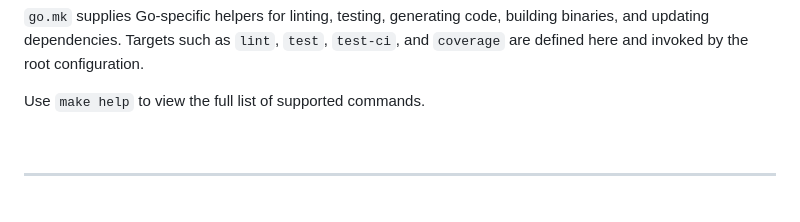
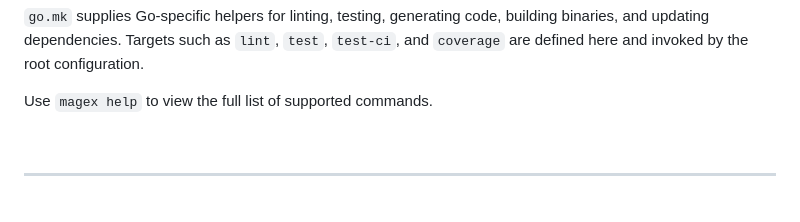
Before and after one commit to mrz1836/go-pre-commit, a Markdown page: .github/AGENTS.md, the part around the change. Rendered like a GitHub page.

```diff
--- a/.github/AGENTS.md
+++ b/.github/AGENTS.md
@@ -555,7 +555,7 @@ commands used across projects.
 building binaries, and updating dependencies. Targets such as `lint`, `test`,
 `test-ci`, and `coverage` are defined here and invoked by the root configuration.
 
-Use `make help` to view the full list of supported commands.
+Use `magex help` to view the full list of supported commands.
 
 <br/>
 
```
Also changed, not shown: README.md (+4 -0 lines).
